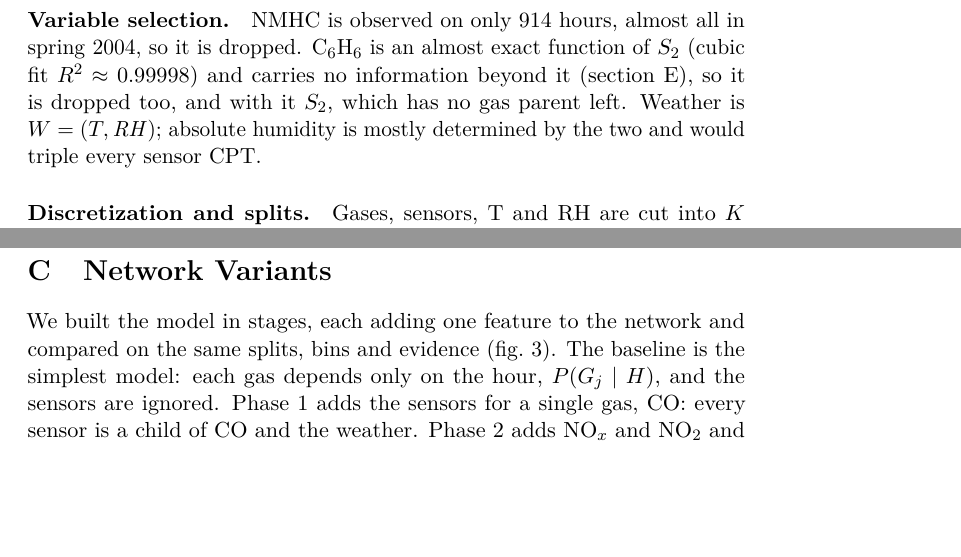
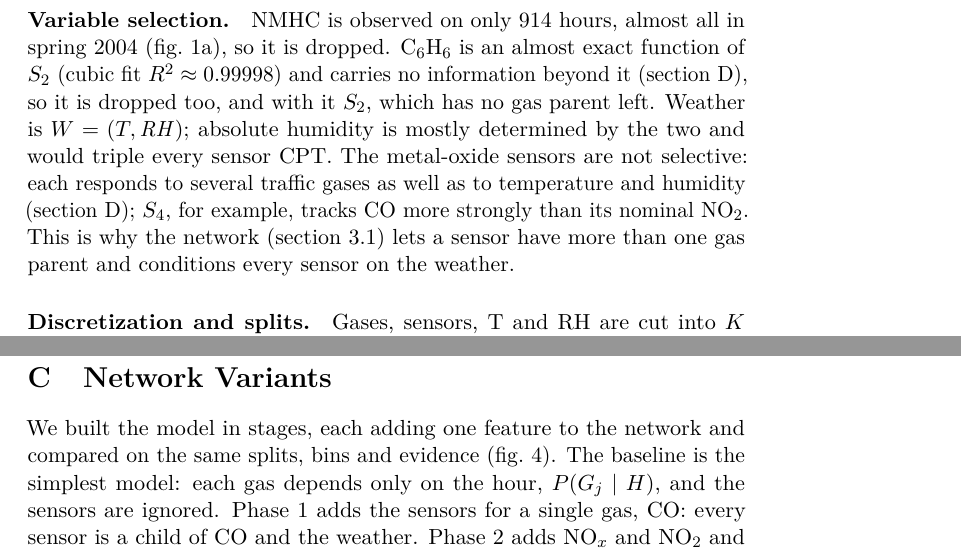
Before and after one commit to kberesfo/CSE-250A-Project, a LaTeX paper (docs/paper/report/main.tex, which reads docs/paper/report/sections/02_data.tex): two parts of pages 3 and 14 of 21 before the commit and two parts of pages 3 and 13 of 20 after it, joined at a grey line, cut so that both start at the same text, the shorter picture padded with empty space. Compiled offline with pdfLaTeX; a LaTeX package or settings file that is missing is left out.

Commit message:
update to bring back figures into data section and removed from appendix based on ta feedback

```diff
--- a/docs/paper/report/sections/02_data.tex
+++ b/docs/paper/report/sections/02_data.tex
@@ -24,9 +43,17 @@ so we treat the gaps as missing at random given the observed variables
+  \label{fig:missing}
+\end{figure}
+
 \paragraph{Variable selection.} NMHC is observed on only 914 hours, almost all
-in spring 2004, so it is dropped. C$_6$H$_6$ is an almost exact function of
-$S_2$ (cubic fit $R^2 \approx 0.99998$) and carries no information beyond it
-(\cref{app:cross}), so it is dropped too, and with it $S_2$, which has no gas
-parent left. Weather is $W = (T, \mathit{RH})$; absolute humidity is mostly
-determined by the two and would triple every sensor CPT.
+in spring 2004 (\cref{fig:missing-col}), so it is dropped. C$_6$H$_6$ is an
+almost exact function of $S_2$ (cubic fit $R^2 \approx 0.99998$) and carries
+no information beyond it (\cref{app:cross}), so it is dropped too, and with it
+$S_2$, which has no gas parent left. Weather is $W = (T, \mathit{RH})$;
+absolute humidity is mostly determined by the two and would triple every
+sensor CPT. The metal-oxide sensors are not selective: each responds to
+several traffic gases as well as to temperature and humidity
+(\cref{app:cross}); $S_4$, for example, tracks CO more strongly than its
+nominal NO$_2$. This is why the network (\cref{sec:bn}) lets a sensor have
+more than one gas parent and conditions every sensor on the weather.
 
 \paragraph{Discretization and splits.} Gases, sensors, T and RH are cut into
 $K$ quantile bins fit on the training data only ($K = 3$ by default, $K = 5$
```
Also changed, not shown: docs/paper/report/main.tex (+0 -3 lines), docs/paper/report/sections/appendix.tex (+0 -23 lines), docs/paper/report/sections/02_data.tex (19 more changed lines).
